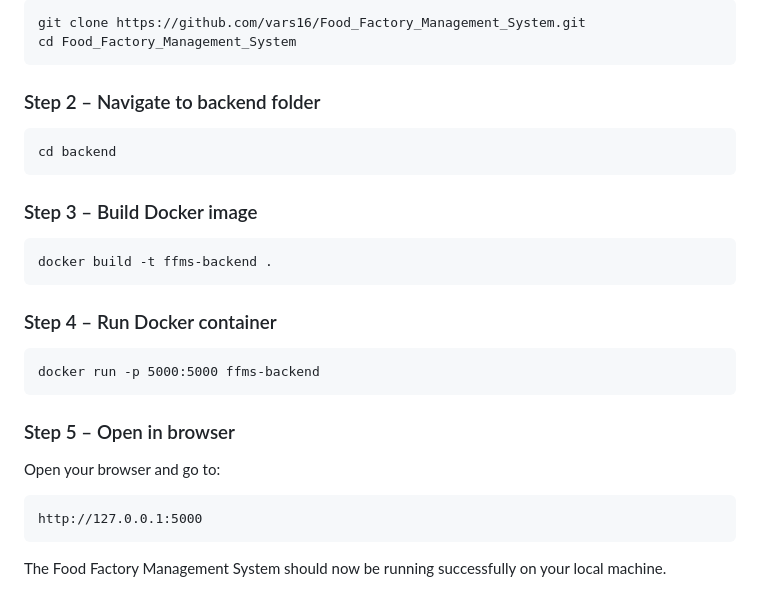
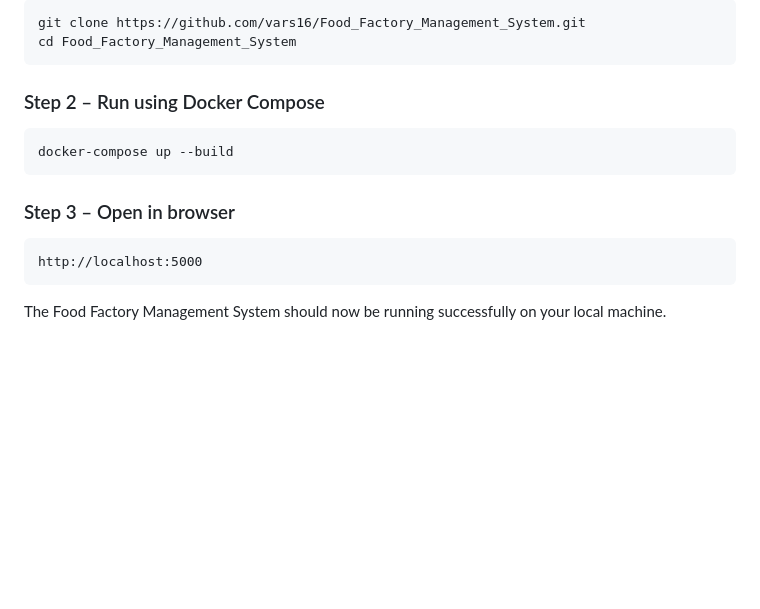
Before and after one commit to vars16/Food_Factory_Management_System, a Markdown page: README.md, the part around the change. Drawn GitHub-style; blank space fills up the shorter version.

Commit message:
README
Updated setup instructions for running the project using Docker Compose instead of manual Docker commands.

````diff
--- a/README.md
+++ b/README.md
@@ -129,30 +129,16 @@ git clone https://github.com/vars16/Food_Factory_Management_System.git
 cd Food_Factory_Management_System
 ```
 
-### Step 2 – Navigate to backend folder
+### Step 2 – Run using Docker Compose
 
 ```
-cd backend
+docker-compose up --build
 ```
 
-### Step 3 – Build Docker image
+### Step 3 – Open in browser
 
 ```
-docker build -t ffms-backend .
-```
-
-### Step 4 – Run Docker container
-
-```
-docker run -p 5000:5000 ffms-backend
-```
-
-### Step 5 – Open in browser
-
-Open your browser and go to:
-
-```
-http://127.0.0.1:5000
+http://localhost:5000
 ```
 
 The Food Factory Management System should now be running successfully on your local machine.
````
